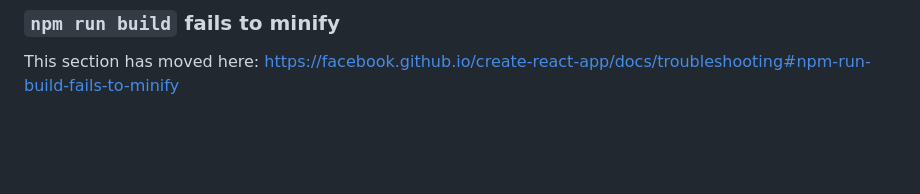
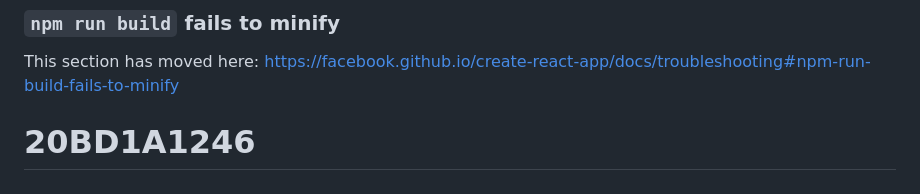
Before and after one commit to iamsuhail/20BD1A1246, a Markdown page: README.md, the part around the change. GitHub-like rendering; blank space fills up the shorter version.

```diff
--- a/README.md
+++ b/README.md
@@ -68,3 +68,4 @@ This section has moved here: [https://facebook.github.io/create-react-app/docs/d
 ### `npm run build` fails to minify
 
 This section has moved here: [https://facebook.github.io/create-react-app/docs/troubleshooting#npm-run-build-fails-to-minify](https://facebook.github.io/create-react-app/docs/troubleshooting#npm-run-build-fails-to-minify)
+# 20BD1A1246
```
